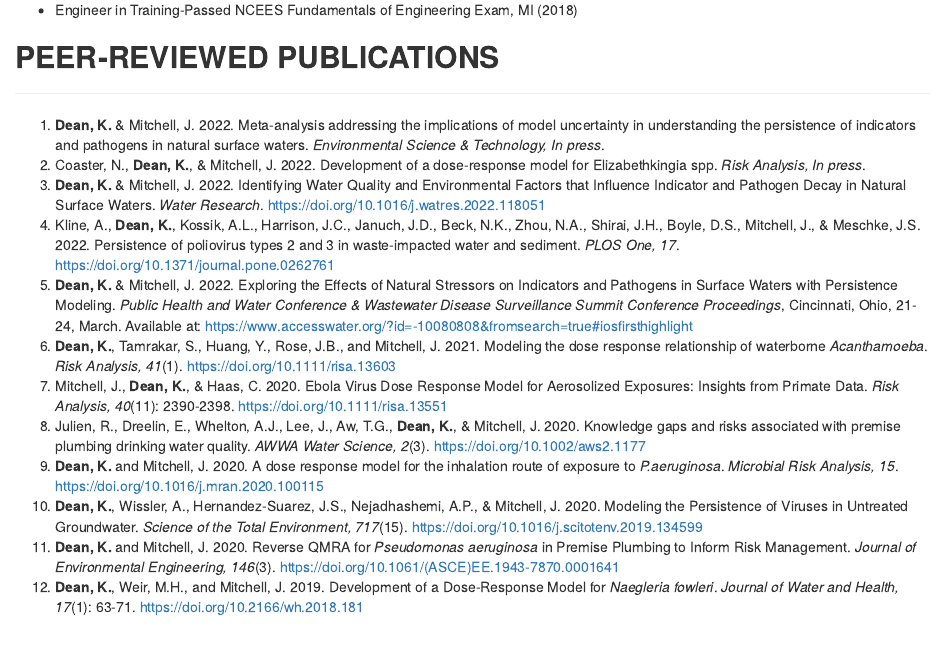
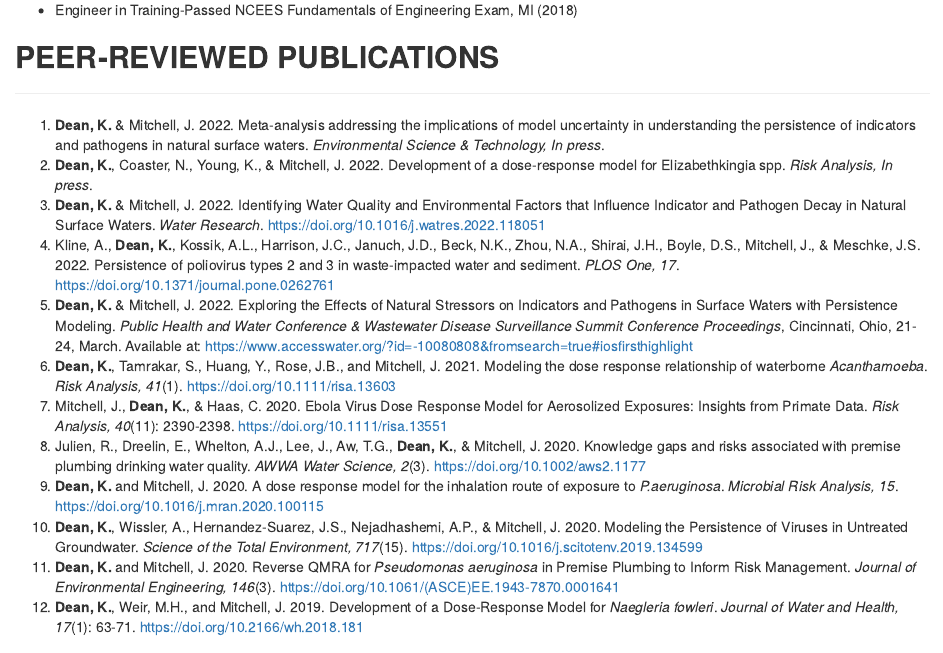
Before and after one commit to KJaneD/KJaneD.github.io, an R Markdown document (CV_rmd_KD.Rmd): the page in a window 1100 px wide, from 2270 px down. The pictures show the output file CV_rmd_KD.html that the author committed with the source, opened offline.

Commit message:
Added a publication

```diff
--- a/CV_rmd_KD.Rmd
+++ b/CV_rmd_KD.Rmd
@@ -97,7 +97,7 @@ Columbus, Ohio, USA
 ## **PEER-REVIEWED PUBLICATIONS**
 _______________________________________________________________________________
   1. **Dean, K.** & Mitchell, J. 2022. Meta-analysis addressing the implications of model uncertainty in understanding the persistence of indicators and pathogens in natural surface waters. *Environmental Science & Technology, In press*.
-  2. Coaster, N., **Dean, K.**, & Mitchell, J. 2022. Development of a dose-response model for Elizabethkingia spp. *Risk Analysis, In press*.
+  2. **Dean, K.**, Coaster, N., Young, K.,  & Mitchell, J. 2022. Development of a dose-response model for Elizabethkingia spp. *Risk Analysis, In press*.
   3. **Dean, K.** & Mitchell, J. 2022. Identifying Water Quality and Environmental Factors that Influence Indicator and Pathogen Decay in Natural Surface Waters. *Water Research*. https://doi.org/10.1016/j.watres.2022.118051
   4. Kline, A., **Dean, K.**, Kossik, A.L., Harrison, J.C., Januch, J.D., Beck, N.K., Zhou, N.A., Shirai, J.H., Boyle, D.S., Mitchell, J., & Meschke, J.S. 2022. Persistence of poliovirus types 2 and 3 in waste-impacted water and sediment. *PLOS One, 17*. https://doi.org/10.1371/journal.pone.0262761
   5. **Dean, K.** & Mitchell, J. 2022. Exploring the Effects of Natural Stressors on Indicators and Pathogens in Surface Waters with Persistence Modeling. *Public Health and Water Conference & Wastewater Disease Surveillance Summit Conference Proceedings*, Cincinnati, Ohio, 21-24, March. Available at:
```
Also changed, not shown: CV_rmd_KD.html.
